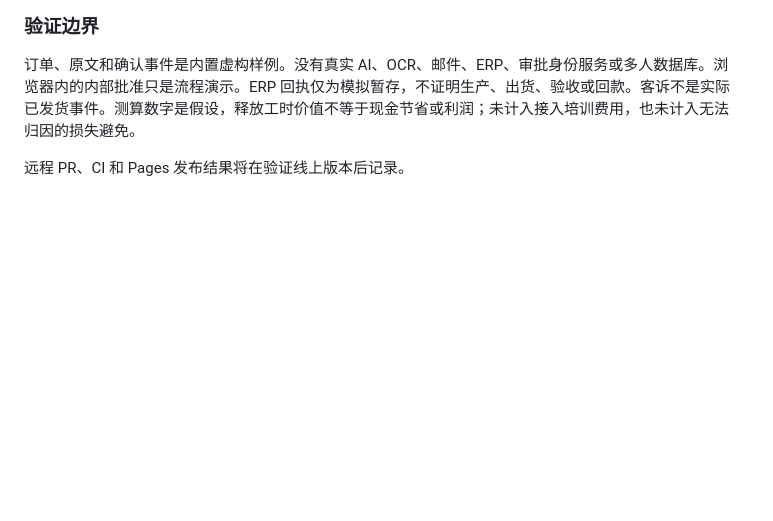
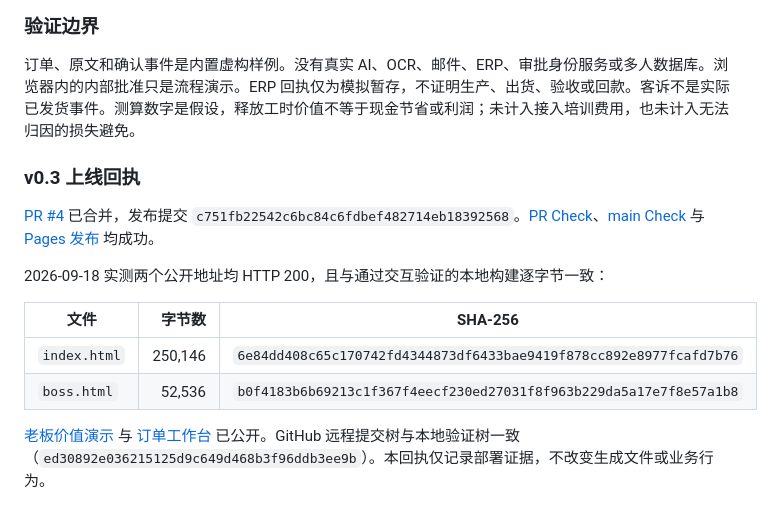
Before and after one commit to qincong0-oss/Weave-growth, a Markdown page: docs/verification.md, the part around the change. GitHub-like rendering; blank space fills up the shorter version.

```diff
--- a/docs/verification.md
+++ b/docs/verification.md
@@ -59,4 +59,15 @@ Chromium 已验证桌面 1440 × 1050 与手机 390 × 844：八个页面、六
 
 订单、原文和确认事件是内置虚构样例。没有真实 AI、OCR、邮件、ERP、审批身份服务或多人数据库。浏览器内的内部批准只是流程演示。ERP 回执仅为模拟暂存，不证明生产、出货、验收或回款。客诉不是实际已发货事件。测算数字是假设，释放工时价值不等于现金节省或利润；未计入接入培训费用，也未计入无法归因的损失避免。
 
-远程 PR、CI 和 Pages 发布结果将在验证线上版本后记录。
+### v0.3 上线回执
+
+[PR #4](https://github.com/qincong0-oss/Weave-growth/pull/4) 已合并，发布提交 `c751fb22542c6bc84c6fdbef482714eb18392568`。[PR Check](https://github.com/qincong0-oss/Weave-growth/actions/runs/35317911500)、[main Check](https://github.com/qincong0-oss/Weave-growth/actions/runs/35317967387) 与 [Pages 发布](https://github.com/qincong0-oss/Weave-growth/actions/runs/35317966755) 均成功。
+
+2026-09-18 实测两个公开地址均 HTTP 200，且与通过交互验证的本地构建逐字节一致：
+
+| 文件 | 字节数 | SHA-256 |
+| --- | ---: | --- |
+| `index.html` | 250,146 | `6e84dd408c65c170742fd4344873df6433bae9419f878cc892e8977fcafd7b76` |
+| `boss.html` | 52,536 | `b0f4183b6b69213c1f367f4eecf230ed27031f8f963b229da5a17e7f8e57a1b8` |
+
+[老板价值演示](https://qincong0-oss.github.io/Weave-growth/boss.html) 与 [订单工作台](https://qincong0-oss.github.io/Weave-growth/#/orders) 已公开。GitHub 远程提交树与本地验证树一致（`ed30892e036215125d9c649d468b3f96ddb3ee9b`）。本回执仅记录部署证据，不改变生成文件或业务行为。
```
Also changed, not shown: README.md (+1 -1 lines), context/current-state.md (+8 -1 lines).
